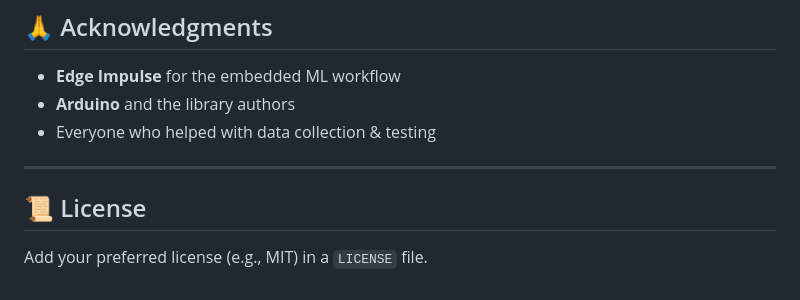
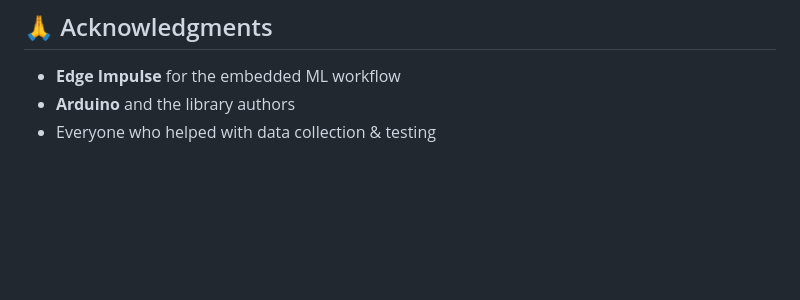
Before and after one commit to KWimalasooriya/KarateAI, a Markdown page: README.md, the part around the change. Drawn GitHub-style; blank space fills up the shorter version.

```diff
--- a/README.md
+++ b/README.md
@@ -167,9 +167,3 @@ The front‑end (`index.html`) fetches that JSON every second and updates the pa
 - **Edge Impulse** for the embedded ML workflow
 - **Arduino** and the library authors
 - Everyone who helped with data collection & testing
-
----
-
-## 📜 License
-
-Add your preferred license (e.g., MIT) in a `LICENSE` file.
```
